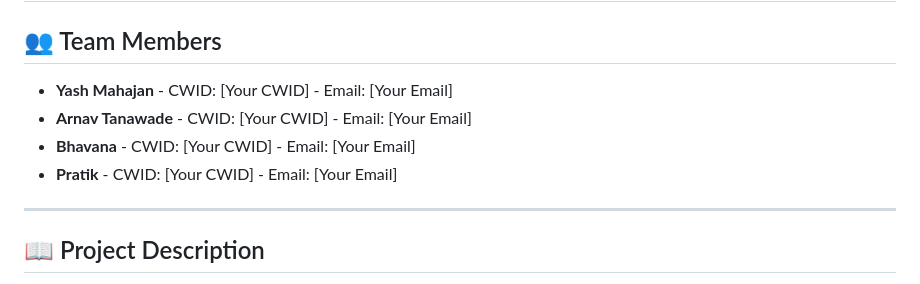
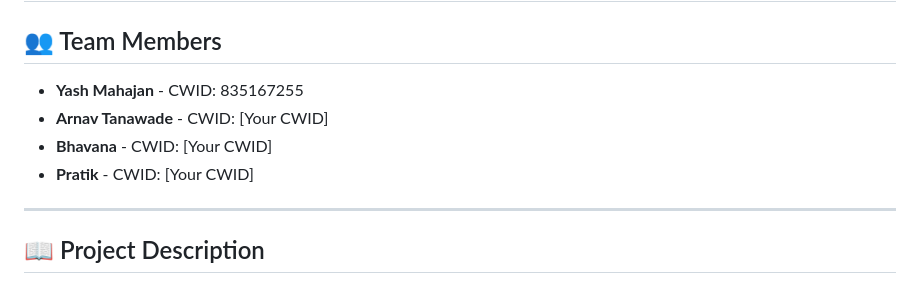
Before and after one commit to MrExtinct27/CryptoZombies-Arena, a Markdown page: README.md, the part around the change. Drawn GitHub-style.

Commit message:
Update team member CWIDs in README

```diff
--- a/README.md
+++ b/README.md
@@ -2,10 +2,10 @@
 
 ## 👥 Team Members
 
-- **Yash Mahajan** - CWID: [Your CWID] - Email: [Your Email]
-- **Arnav Tanawade** - CWID: [Your CWID] - Email: [Your Email]
-- **Bhavana** - CWID: [Your CWID] - Email: [Your Email]
-- **Pratik** - CWID: [Your CWID] - Email: [Your Email]
+- **Yash Mahajan** - CWID: 835167255
+- **Arnav Tanawade** - CWID: [Your CWID]
+- **Bhavana** - CWID: [Your CWID]
+- **Pratik** - CWID: [Your CWID]
 
 ---
 
```
